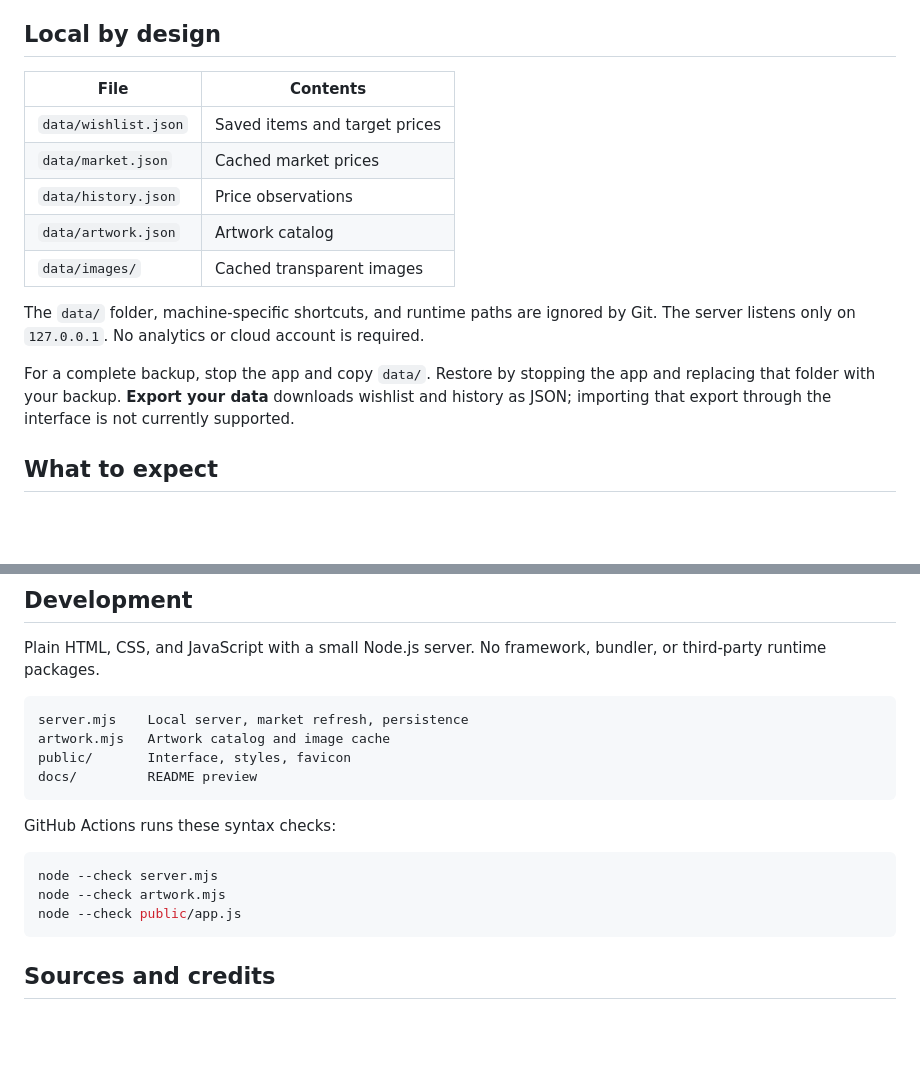
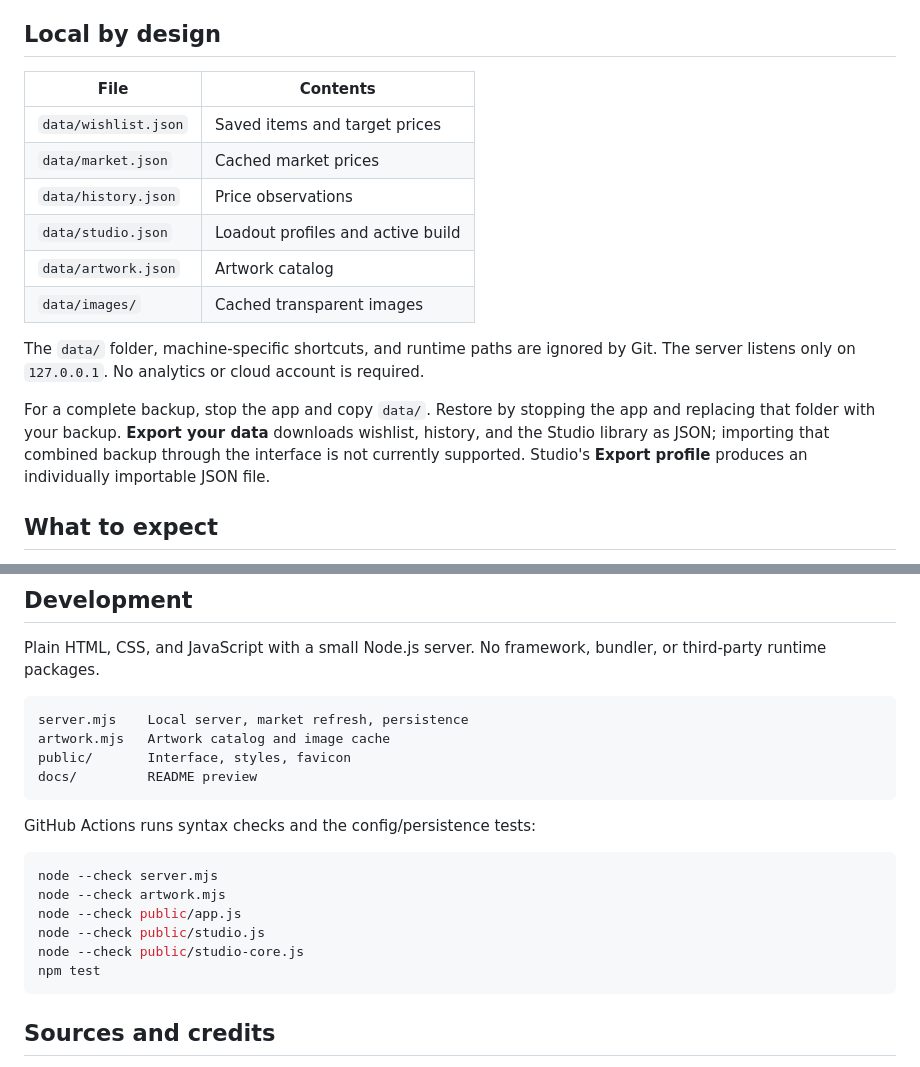
Before and after one commit to DallenLarson/cs2-atelier, a Markdown page: README.md, 2 parts joined by grey strips. Drawn GitHub-style; blank space fills up the shorter version.

````diff
--- a/README.md
+++ b/README.md
@@ -60,17 +78,18 @@ Your computer must be awake and online for fresh prices. Offline mode retains th
 
 ## Local by design
 
-| File                 | Contents                      |
-| -------------------- | ----------------------------- |
-| `data/wishlist.json` | Saved items and target prices |
-| `data/market.json`   | Cached market prices          |
-| `data/history.json`  | Price observations            |
-| `data/artwork.json`  | Artwork catalog               |
-| `data/images/`       | Cached transparent images     |
+| File                 | Contents                          |
+| -------------------- | --------------------------------- |
+| `data/wishlist.json` | Saved items and target prices     |
+| `data/market.json`   | Cached market prices              |
+| `data/history.json`  | Price observations                |
+| `data/studio.json`   | Loadout profiles and active build |
+| `data/artwork.json`  | Artwork catalog                   |
+| `data/images/`       | Cached transparent images         |
 
 The `data/` folder, machine-specific shortcuts, and runtime paths are ignored by Git. The server listens only on `127.0.0.1`. No analytics or cloud account is required.
 
-For a complete backup, stop the app and copy `data/`. Restore by stopping the app and replacing that folder with your backup. **Export your data** downloads wishlist and history as JSON; importing that export through the interface is not currently supported.
+For a complete backup, stop the app and copy `data/`. Restore by stopping the app and replacing that folder with your backup. **Export your data** downloads wishlist, history, and the Studio library as JSON; importing that combined backup through the interface is not currently supported. Studio's **Export profile** produces an individually importable JSON file.
 
 ## What to expect
 
@@ -91,12 +110,15 @@ public/       Interface, styles, favicon
 docs/         README preview
 ```
 
-GitHub Actions runs these syntax checks:
+GitHub Actions runs syntax checks and the config/persistence tests:
 
 ```sh
 node --check server.mjs
 node --check artwork.mjs
 node --check public/app.js
+node --check public/studio.js
+node --check public/studio-core.js
+npm test
 ```
 
 ## Sources and credits
````
Also changed, not shown: other parts of README.md (+18 -0 lines), docs/studio-preview.png (added), 11 other files.
